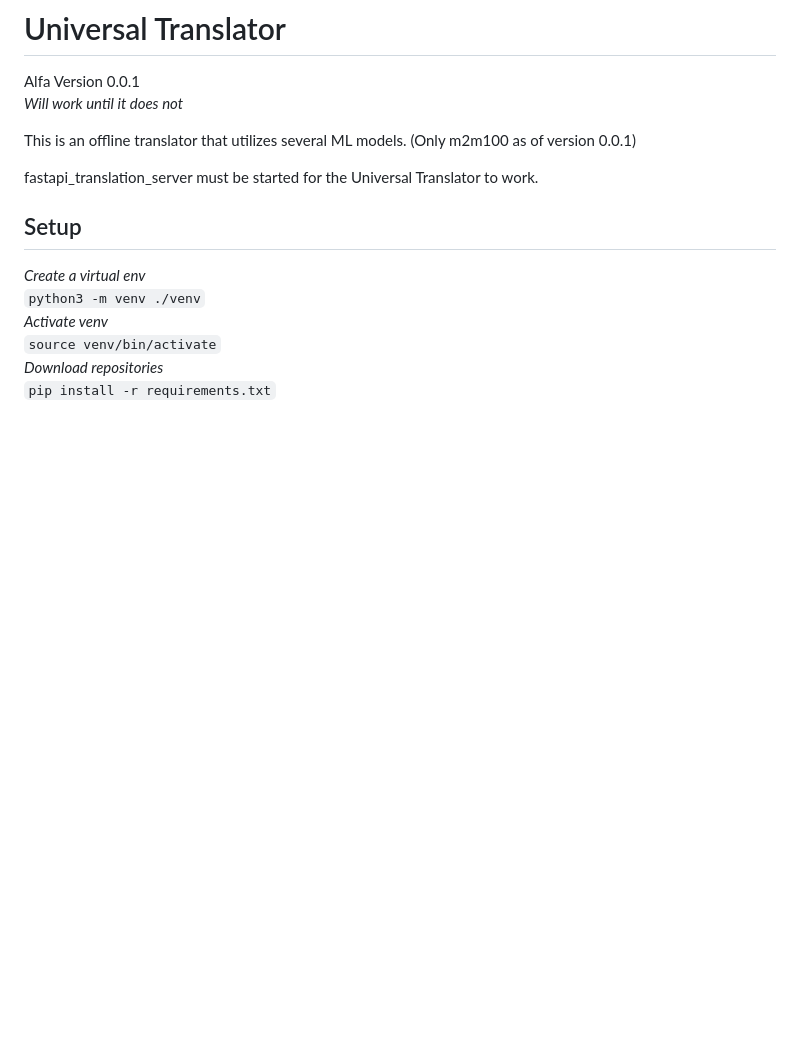
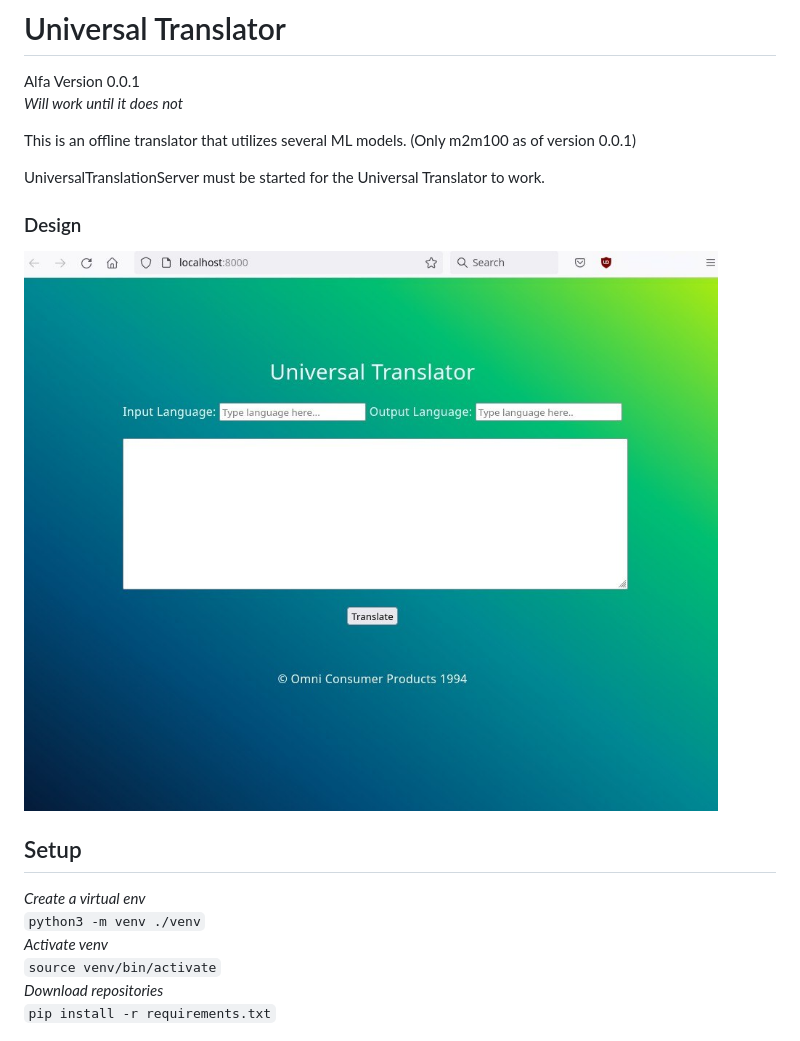
Before and after one commit to cpuboi/UniversalTranslator, a Markdown page: README.md, the part around the change. Rendered like a GitHub page; pictures changed too: example.jpg; blank space fills up the shorter version.

Commit message:
Added image to README

```diff
--- a/README.md
+++ b/README.md
@@ -5,7 +5,11 @@ Alfa Version 0.0.1
 
 This is an offline translator that utilizes several ML models. (Only m2m100 as of version 0.0.1)
 
-fastapi_translation_server must be started for the Universal Translator to work.
+UniversalTranslationServer must be started for the Universal Translator to work.
+
+
+### Design ###
+![image](example.jpg)
 
 
 ## Setup ##
```
